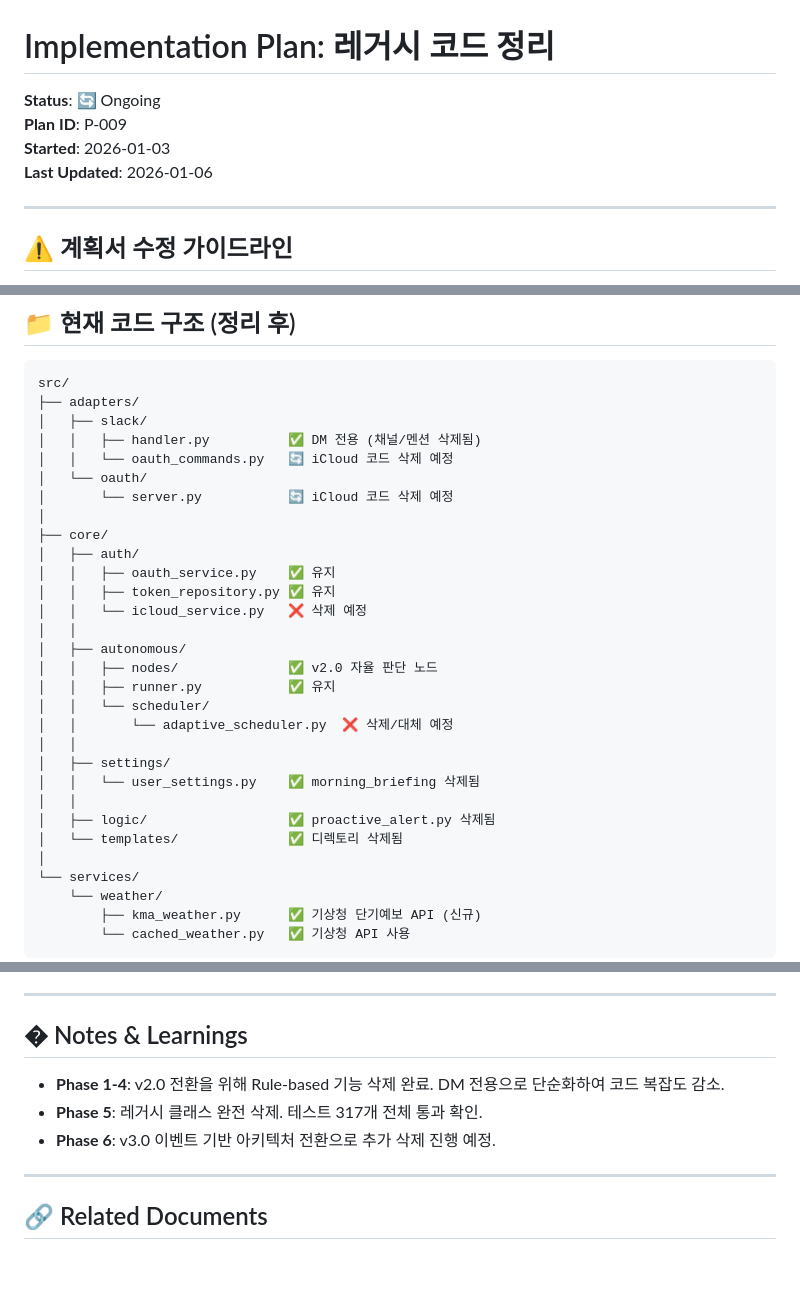
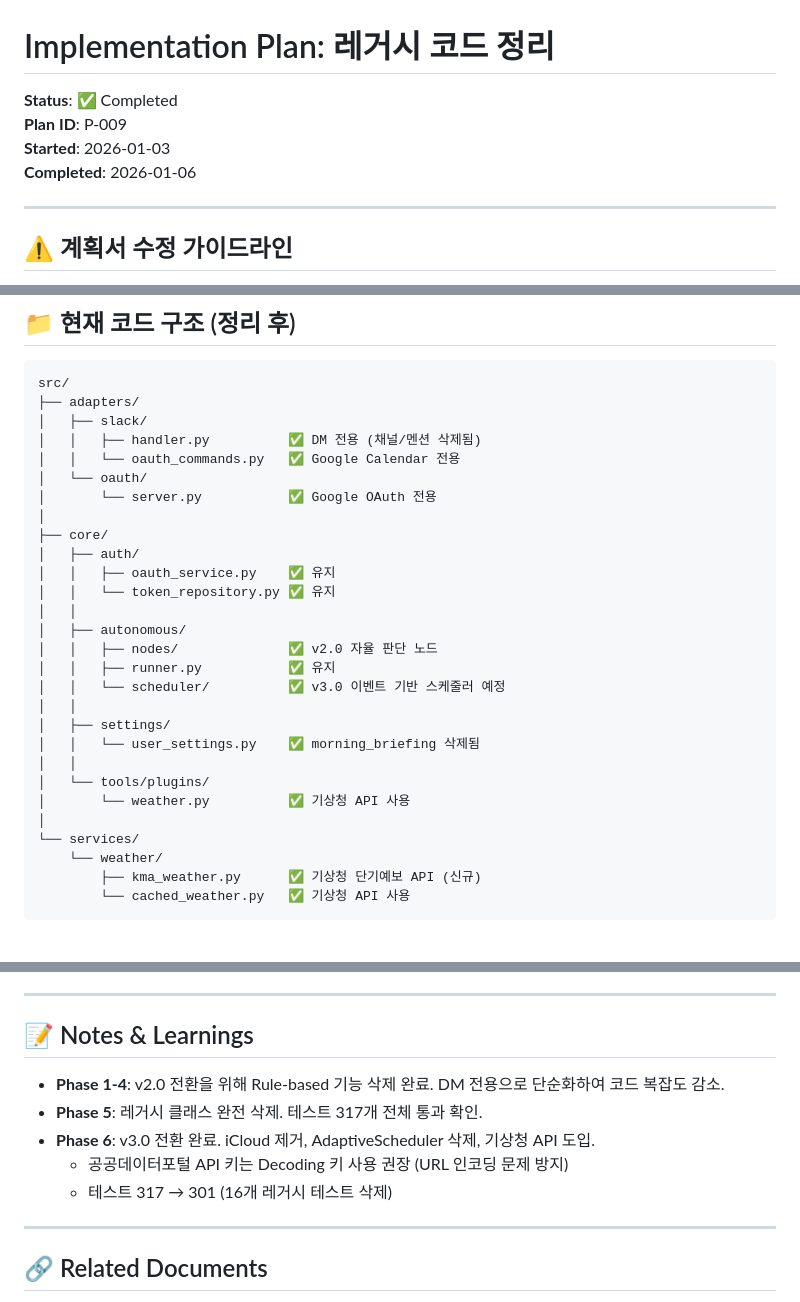
Before and after one commit to j5hjun/panager, a Markdown page: docs/plans/PLAN_legacy_cleanup.md, 3 parts joined by grey strips. GitHub-like rendering; blank space fills up the shorter version.

Commit message:
docs: PLAN_legacy_cleanup.md 최종 완료 상태로 업데이트
- Status: Ongoing → Completed
- Phase 6: 진행 중 → 완료
- 코드 구조 다이어그램 정리
- Notes & Learnings 업데이트

```diff
--- a/docs/plans/PLAN_legacy_cleanup.md
+++ b/docs/plans/PLAN_legacy_cleanup.md
@@ -1,9 +1,9 @@
 # Implementation Plan: 레거시 코드 정리
 
-**Status**: 🔄 Ongoing
+**Status**: ✅ Completed
 **Plan ID**: P-009
 **Started**: 2026-01-03
-**Last Updated**: 2026-01-06
+**Completed**: 2026-01-06
 
 ---
 
@@ -103,27 +103,25 @@ src/
 ├── adapters/
 │   ├── slack/
 │   │   ├── handler.py          ✅ DM 전용 (채널/멘션 삭제됨)
-│   │   └── oauth_commands.py   🔄 iCloud 코드 삭제 예정
+│   │   └── oauth_commands.py   ✅ Google Calendar 전용
 │   └── oauth/
-│       └── server.py           🔄 iCloud 코드 삭제 예정
+│       └── server.py           ✅ Google OAuth 전용
 │
 ├── core/
 │   ├── auth/
 │   │   ├── oauth_service.py    ✅ 유지
-│   │   ├── token_repository.py ✅ 유지
-│   │   └── icloud_service.py   ❌ 삭제 예정
+│   │   └── token_repository.py ✅ 유지
 │   │
 │   ├── autonomous/
 │   │   ├── nodes/              ✅ v2.0 자율 판단 노드
 │   │   ├── runner.py           ✅ 유지
-│   │   └── scheduler/
-│   │       └── adaptive_scheduler.py  ❌ 삭제/대체 예정
+│   │   └── scheduler/          ✅ v3.0 이벤트 기반 스케줄러 예정
 │   │
 │   ├── settings/
 │   │   └── user_settings.py    ✅ morning_briefing 삭제됨
 │   │
-│   ├── logic/                  ✅ proactive_alert.py 삭제됨
-│   └── templates/              ✅ 디렉토리 삭제됨
+│   └── tools/plugins/
+│       └── weather.py          ✅ 기상청 API 사용
 │
 └── services/
     └── weather/
@@ -270,11 +268,13 @@ class UserAlertSettings:
 
 ---
 
-## � Notes & Learnings
+## 📝 Notes & Learnings
 
 - **Phase 1-4**: v2.0 전환을 위해 Rule-based 기능 삭제 완료. DM 전용으로 단순화하여 코드 복잡도 감소.
 - **Phase 5**: 레거시 클래스 완전 삭제. 테스트 317개 전체 통과 확인.
-- **Phase 6**: v3.0 이벤트 기반 아키텍처 전환으로 추가 삭제 진행 예정.
+- **Phase 6**: v3.0 전환 완료. iCloud 제거, AdaptiveScheduler 삭제, 기상청 API 도입.
+  - 공공데이터포털 API 키는 Decoding 키 사용 권장 (URL 인코딩 문제 방지)
+  - 테스트 317 → 301 (16개 레거시 테스트 삭제)
 
 ---
 
```
Also changed, not shown: other parts of docs/plans/PLAN_legacy_cleanup.md (+2 -2 lines).
